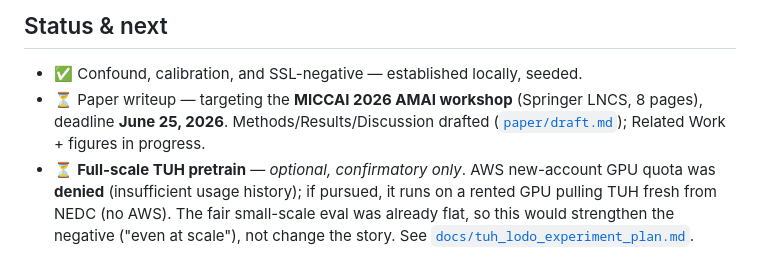
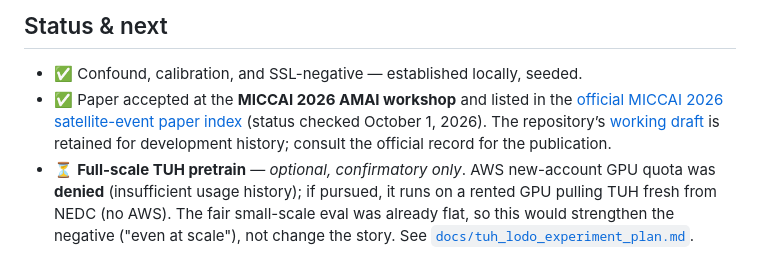
Before and after one commit to edward-lcl/sjji-eeg, a Markdown page: README.md, the part around the change. Rendered like a GitHub page.

Commit message:
Update AMAI paper publication status

```diff
--- a/README.md
+++ b/README.md
@@ -86,7 +86,7 @@ python experiments/tuh_pretrain_lodo.py                           # pretrain a d
 ## Status & next
 
 - ✅ Confound, calibration, and SSL-negative — established locally, seeded.
-- ⏳ Paper writeup — targeting the **MICCAI 2026 AMAI workshop** (Springer LNCS, 8 pages), deadline **June 25, 2026**. Methods/Results/Discussion drafted ([`paper/draft.md`](paper/draft.md)); Related Work + figures in progress.
+- ✅ Paper accepted at the **MICCAI 2026 AMAI workshop** and listed in the [official MICCAI 2026 satellite-event paper index](https://papers.miccai.org/miccai-2026-sat/AMAI_069.html) (status checked October 1, 2026). The repository’s [working draft](paper/draft.md) is retained for development history; consult the official record for the publication.
 - ⏳ **Full-scale TUH pretrain** — *optional, confirmatory only*. AWS new-account GPU quota was **denied** (insufficient usage history); if pursued, it runs on a rented GPU pulling TUH fresh from NEDC (no AWS). The fair small-scale eval was already flat, so this would strengthen the negative ("even at scale"), not change the story. See [`docs/tuh_lodo_experiment_plan.md`](docs/tuh_lodo_experiment_plan.md).
 
 ## References
```
